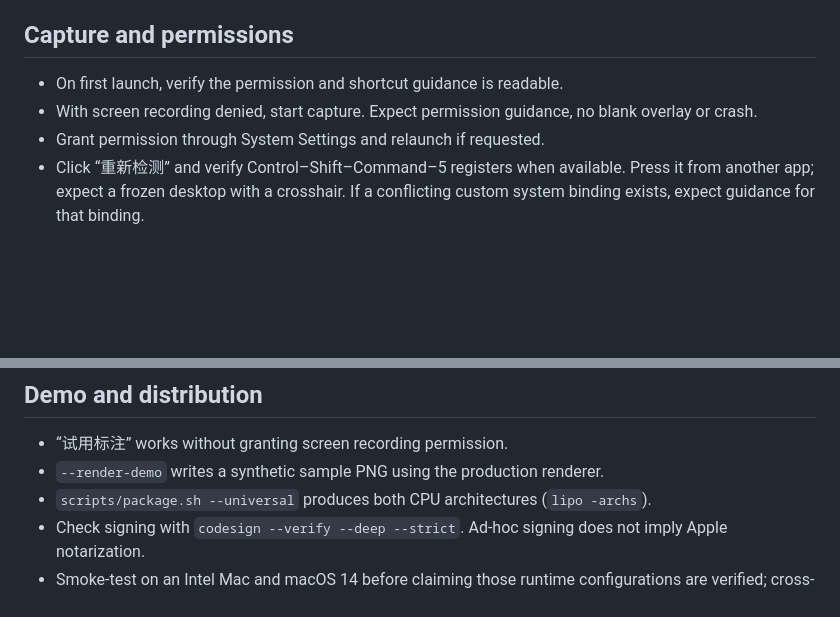
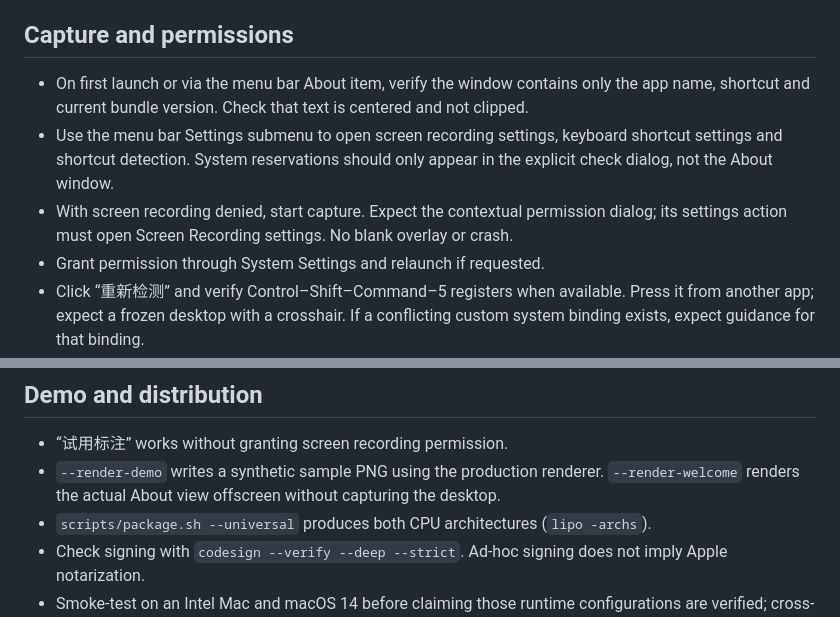
Before and after one commit to AnthemZhou/Nebula-ScreenShot, a Markdown page: TESTING.md, 2 parts joined by grey strips. Rendered like a GitHub page; blank space fills up the shorter version.

Commit message:
feat: simplify About window and move settings to menu bar

```diff
--- a/TESTING.md
+++ b/TESTING.md
@@ -4,8 +4,9 @@ Run `swift test` first. Launch the packaged `.app`, because screen recording per
 
 ## Capture and permissions
 
-- On first launch, verify the permission and shortcut guidance is readable.
-- With screen recording denied, start capture. Expect permission guidance, no blank overlay or crash.
+- On first launch or via the menu bar About item, verify the window contains only the app name, shortcut and current bundle version. Check that text is centered and not clipped.
+- Use the menu bar Settings submenu to open screen recording settings, keyboard shortcut settings and shortcut detection. System reservations should only appear in the explicit check dialog, not the About window.
+- With screen recording denied, start capture. Expect the contextual permission dialog; its settings action must open Screen Recording settings. No blank overlay or crash.
 - Grant permission through System Settings and relaunch if requested.
 - Click “重新检测” and verify Control–Shift–Command–5 registers when available. Press it from another app; expect a frozen desktop with a crosshair. If a conflicting custom system binding exists, expect guidance for that binding.
 - Begin from the menu bar. Drag a region in all four directions; a very small click should allow retrying.
@@ -30,7 +31,7 @@ Run `swift test` first. Launch the packaged `.app`, because screen recording per
 ## Demo and distribution
 
 - “试用标注” works without granting screen recording permission.
-- `--render-demo` writes a synthetic sample PNG using the production renderer.
+- `--render-demo` writes a synthetic sample PNG using the production renderer. `--render-welcome` renders the actual About view offscreen without capturing the desktop.
 - `scripts/package.sh --universal` produces both CPU architectures (`lipo -archs`).
 - Check signing with `codesign --verify --deep --strict`. Ad-hoc signing does not imply Apple notarization.
 - Smoke-test on an Intel Mac and macOS 14 before claiming those runtime configurations are verified; cross-compilation alone does not verify them.
```
Also changed, not shown: CHANGELOG.md (+8 -0 lines), README.md (+9 -2 lines), docs/welcome.png (added), 5 other files.
